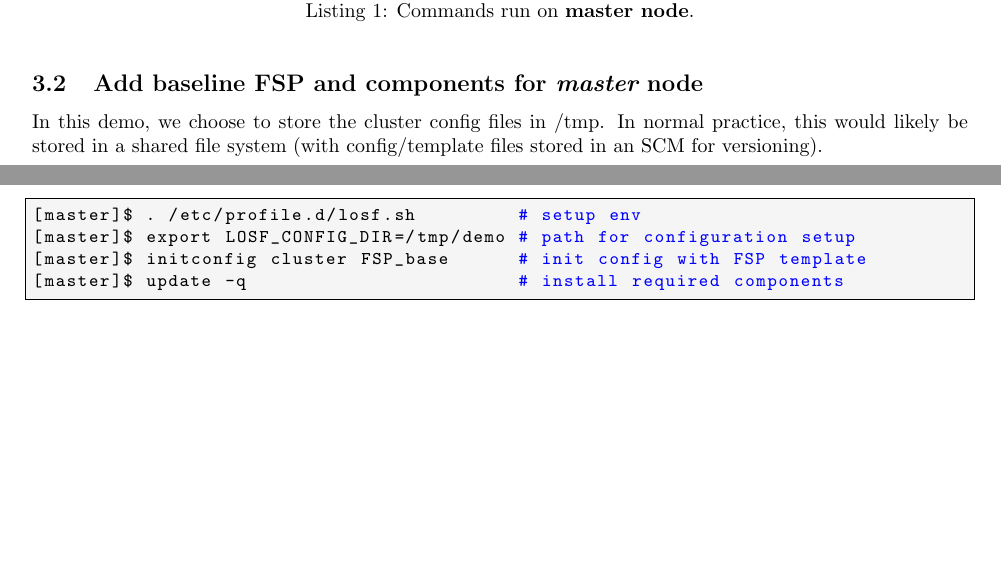
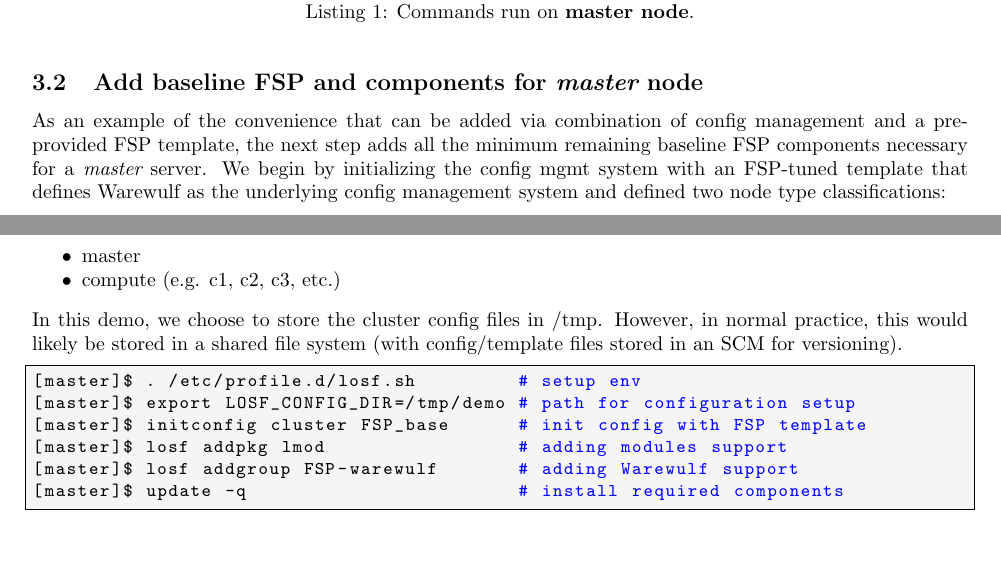
Before and after one commit to openhpc/ohpc, a LaTeX document (zeus/recipes/fsp-checkpoint/steps.tex): two parts of pages 1 and 2 of 2, joined at a grey line, cut so that both start at the same text. Compiled offline with pdfLaTeX.

Commit message:
Update parser to skip trailing comments; re-introduce commands in recipe

```diff
--- a/zeus/recipes/fsp-checkpoint/steps.tex
+++ b/zeus/recipes/fsp-checkpoint/steps.tex
@@ -107,27 +107,32 @@ for installation.
 
 \subsection{Add baseline FSP and components for {\em master} node}
 
-%%%As an example of the convenience that can be added via combination of config
-%%%management and a pre-provided FSP template, the next step adds all the minimum remaining
-%%%baseline FSP components necessary for a {\em master} server. We begin by
-%%%initializing the config mgmt system with an FSP-tuned template that includes
-%%%the following FSP package groups:
-%%%\begin{itemize*}
-%%%\item FSP-base
-%%%\item FSP-warewulf
-%%%\item FSP-slurm-server
-%%%\item Infiniband Support
-%%%\end{itemize*}
-In this demo, we choose to store the cluster config files in /tmp. In normal
-practice, this would likely be stored in a shared file system (with
+As an example of the convenience that can be added via combination of config
+management and a pre-provided FSP template, the next step adds all the minimum remaining
+baseline FSP components necessary for a {\em master} server. We begin by
+initializing the config mgmt system with an FSP-tuned template that defines
+Warewulf as the underlying config management system and defined two node type classifications:
+\begin{itemize*}
+\item master
+\item compute (e.g. c1, c2, c3, etc.)
+\end{itemize*}
+In this demo, we choose to store the cluster config files in /tmp. However, in
+normal practice, this would likely be stored in a shared file system (with
 config/template files stored in an SCM for versioning).
+
+% begin_fsp_run
+% fsp_validation_comment Installing FSP base components
 
 \begin{lstlisting}[language=bash,keywords={}]
 [master]$ . /etc/profile.d/losf.sh         # setup env
 [master]$ export LOSF_CONFIG_DIR=/tmp/demo # path for configuration setup
 [master]$ initconfig cluster FSP_base      # init config with FSP template
+[master]$ losf addpkg lmod                 # adding modules support
+[master]$ losf addgroup FSP-warewulf       # adding Warewulf support
 [master]$ update -q                        # install required components
 \end{lstlisting}
+
+% end_fsp_run
 
 %%%Note that on a freshly installed system, the \texttt{update} process above will
 %%%download and install all of the pre-defined FSP provided packages (and
```
Also changed, not shown: 1 other file.
